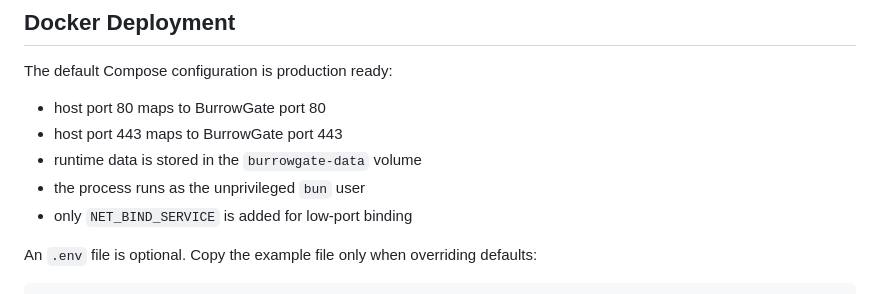
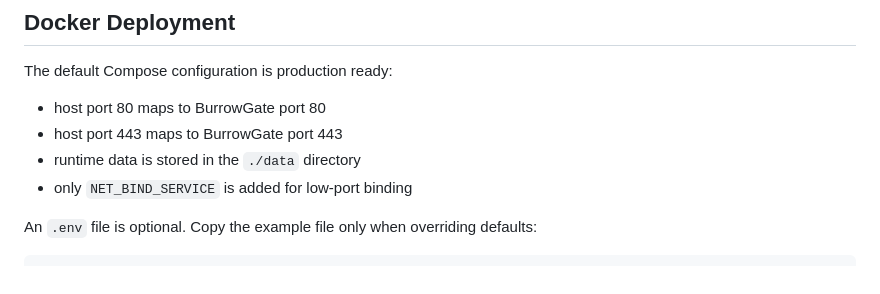
Before and after one commit to Rabbit-Company/BurrowGate, a Markdown page: README.md, the part around the change. Drawn GitHub-style.

```diff
--- a/README.md
+++ b/README.md
@@ -125,8 +125,7 @@ The default Compose configuration is production ready:
 
 - host port 80 maps to BurrowGate port 80
 - host port 443 maps to BurrowGate port 443
-- runtime data is stored in the `burrowgate-data` volume
-- the process runs as the unprivileged `bun` user
+- runtime data is stored in the `./data` directory
 - only `NET_BIND_SERVICE` is added for low-port binding
 
 An `.env` file is optional. Copy the example file only when overriding defaults:
```
